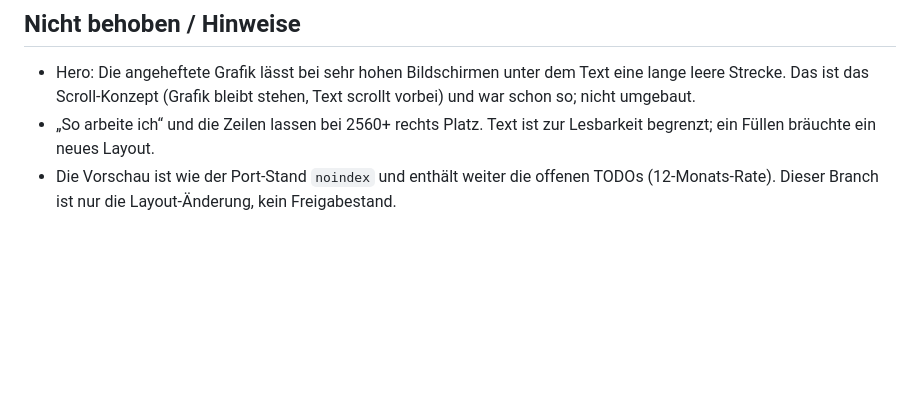
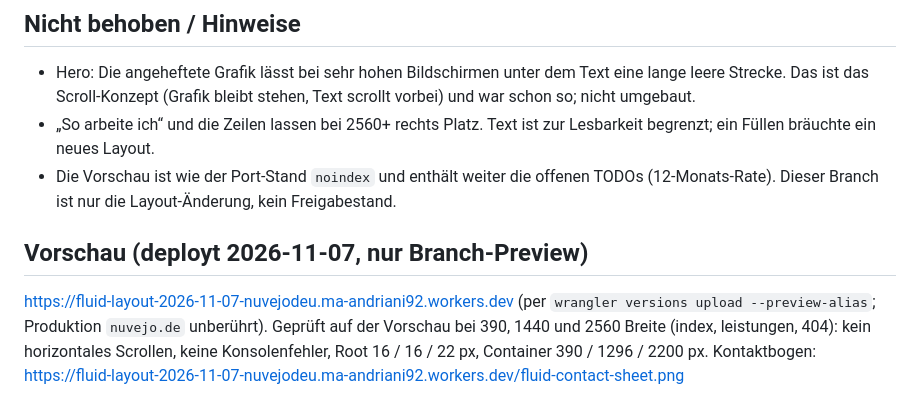
Before and after one commit to Nuvejo/nuvejo.de, a Markdown page: report-fluid-2026-11-07.md, the part around the change. GitHub-like rendering; blank space fills up the shorter version.

Commit message:
Report: preview links and checks
Co-Authored-By: Claude Sonnet 5.5 <noreply@anthropic.com>

```diff
--- a/report-fluid-2026-11-07.md
+++ b/report-fluid-2026-11-07.md
@@ -40,3 +40,8 @@ Siehe Ende dieser Datei (nach dem Deploy ergänzt).
 - Hero: Die angeheftete Grafik lässt bei sehr hohen Bildschirmen unter dem Text eine lange leere Strecke. Das ist das Scroll-Konzept (Grafik bleibt stehen, Text scrollt vorbei) und war schon so; nicht umgebaut.
 - „So arbeite ich“ und die Zeilen lassen bei 2560+ rechts Platz. Text ist zur Lesbarkeit begrenzt; ein Füllen bräuchte ein neues Layout.
 - Die Vorschau ist wie der Port-Stand `noindex` und enthält weiter die offenen TODOs (12-Monats-Rate). Dieser Branch ist nur die Layout-Änderung, kein Freigabestand.
+
+## Vorschau (deployt 2026-11-07, nur Branch-Preview)
+https://fluid-layout-2026-11-07-nuvejodeu.ma-andriani92.workers.dev (per `wrangler versions upload --preview-alias`; Produktion `nuvejo.de` unberührt).
+Geprüft auf der Vorschau bei 390, 1440 und 2560 Breite (index, leistungen, 404): kein horizontales Scrollen, keine Konsolenfehler, Root 16 / 16 / 22 px, Container 390 / 1296 / 2200 px.
+Kontaktbogen: https://fluid-layout-2026-11-07-nuvejodeu.ma-andriani92.workers.dev/fluid-contact-sheet.png
```
